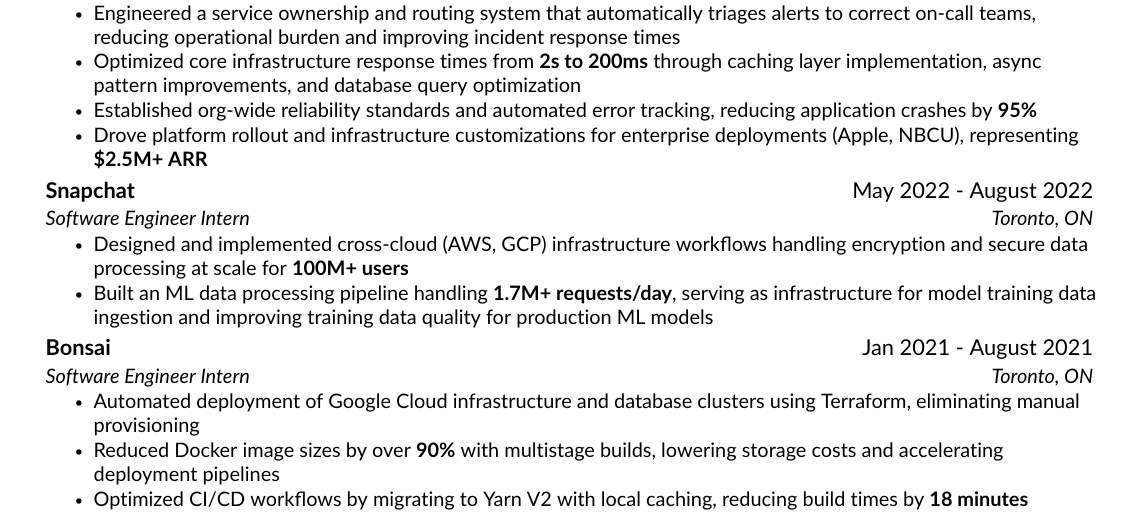
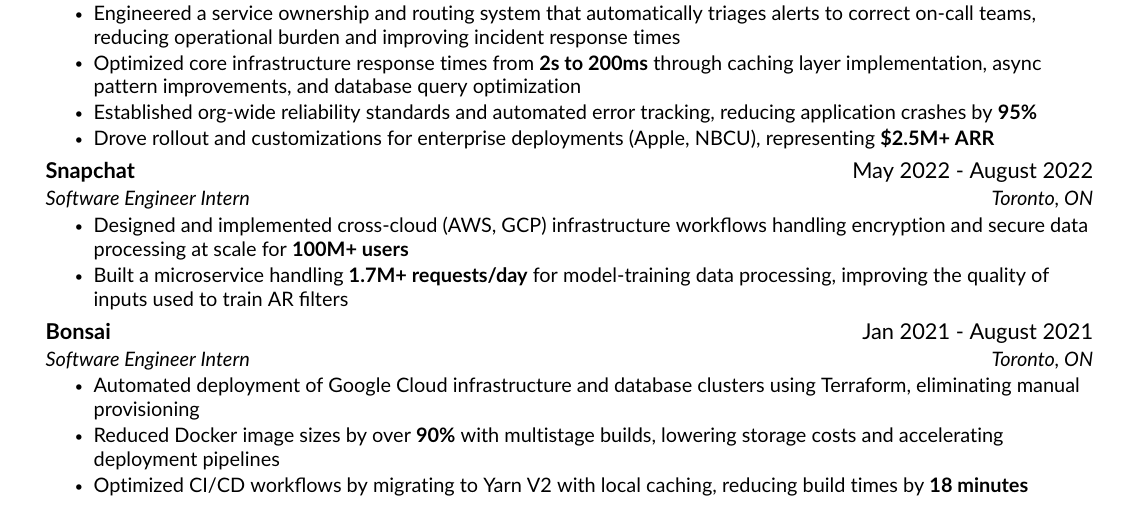
Before and after one commit to KnlnKS/resume, a LaTeX CV (resume.tex, which reads src/experience.tex): part of the page, cut so that both start at the same text. Compiled offline with pdfLaTeX.

Commit message:
third pass

```diff
--- a/src/experience.tex
+++ b/src/experience.tex
@@ -12,7 +12,7 @@
     \resumeItem{Engineered a service ownership and routing system that automatically triages alerts to correct on-call teams, reducing operational burden and improving incident response times}
     \resumeItem{Optimized core infrastructure response times from \textbf{2s to 200ms} through caching layer implementation, async pattern improvements, and database query optimization}
     \resumeItem{Established org-wide reliability standards and automated error tracking, reducing application crashes by \textbf{95\%}}
-    \resumeItem{Drove platform rollout and infrastructure customizations for enterprise deployments (Apple, NBCU), representing \textbf{\$2.5M+ ARR}}
+    \resumeItem{Drove rollout and customizations for enterprise deployments (Apple, NBCU), representing \textbf{\$2.5M+ ARR}}
 \resumeItemListEnd
 
 \resumeSubheading
@@ -20,7 +20,7 @@
 {Software Engineer Intern}{Toronto, ON}
 \resumeItemListStart
     \resumeItem{Designed and implemented cross-cloud (AWS, GCP) infrastructure workflows handling encryption and secure data processing at scale for \textbf{100M+ users}}
-    \resumeItem{Built an ML data processing pipeline handling \textbf{1.7M+ requests/day}, serving as infrastructure for model training data ingestion and improving training data quality for production ML models}
+    \resumeItem{Built a microservice handling \textbf{1.7M+ requests/day} for model-training data processing, improving the quality of inputs used to train AR filters}
 \resumeItemListEnd
 
 \resumeSubheading
```
